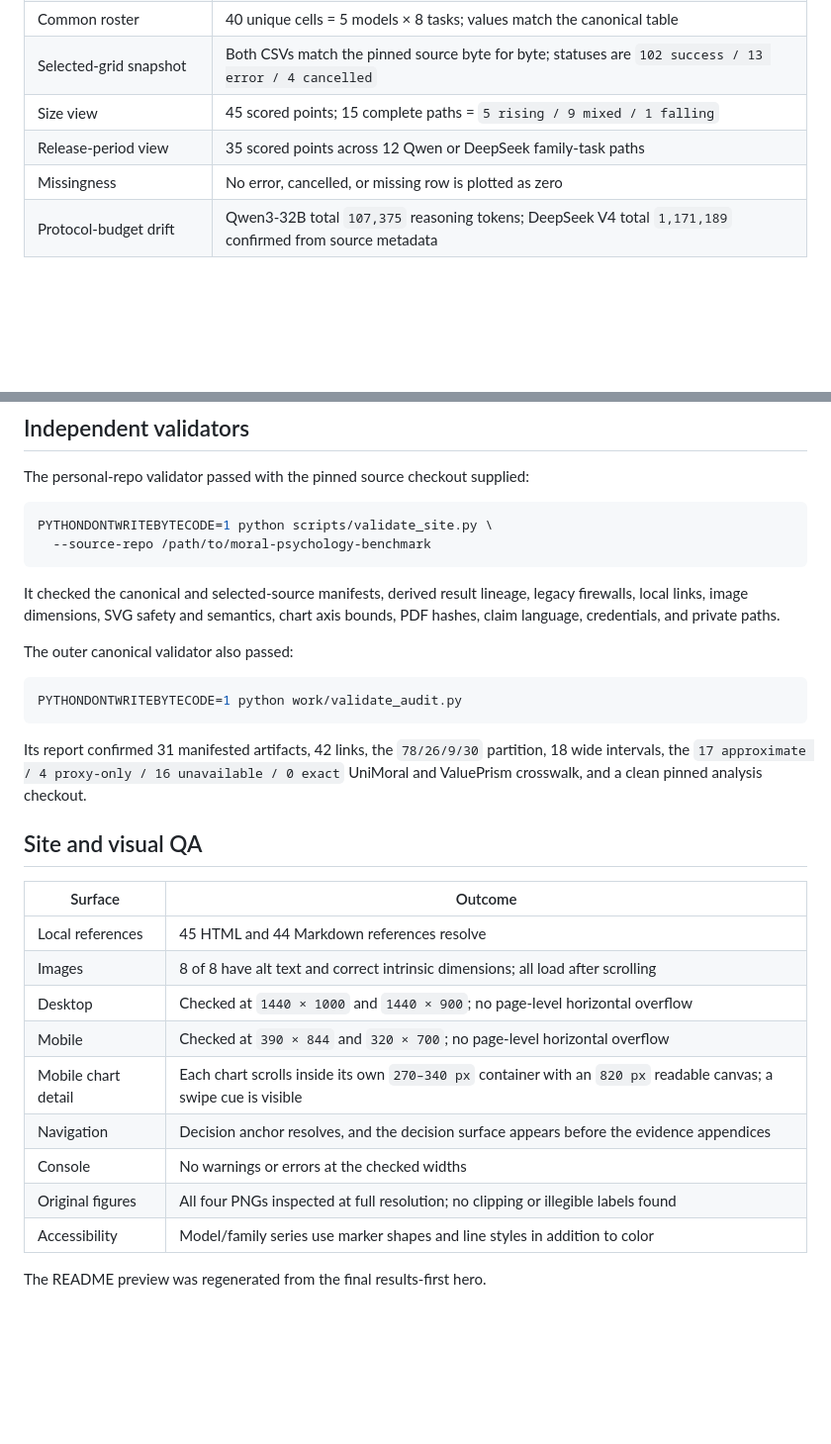
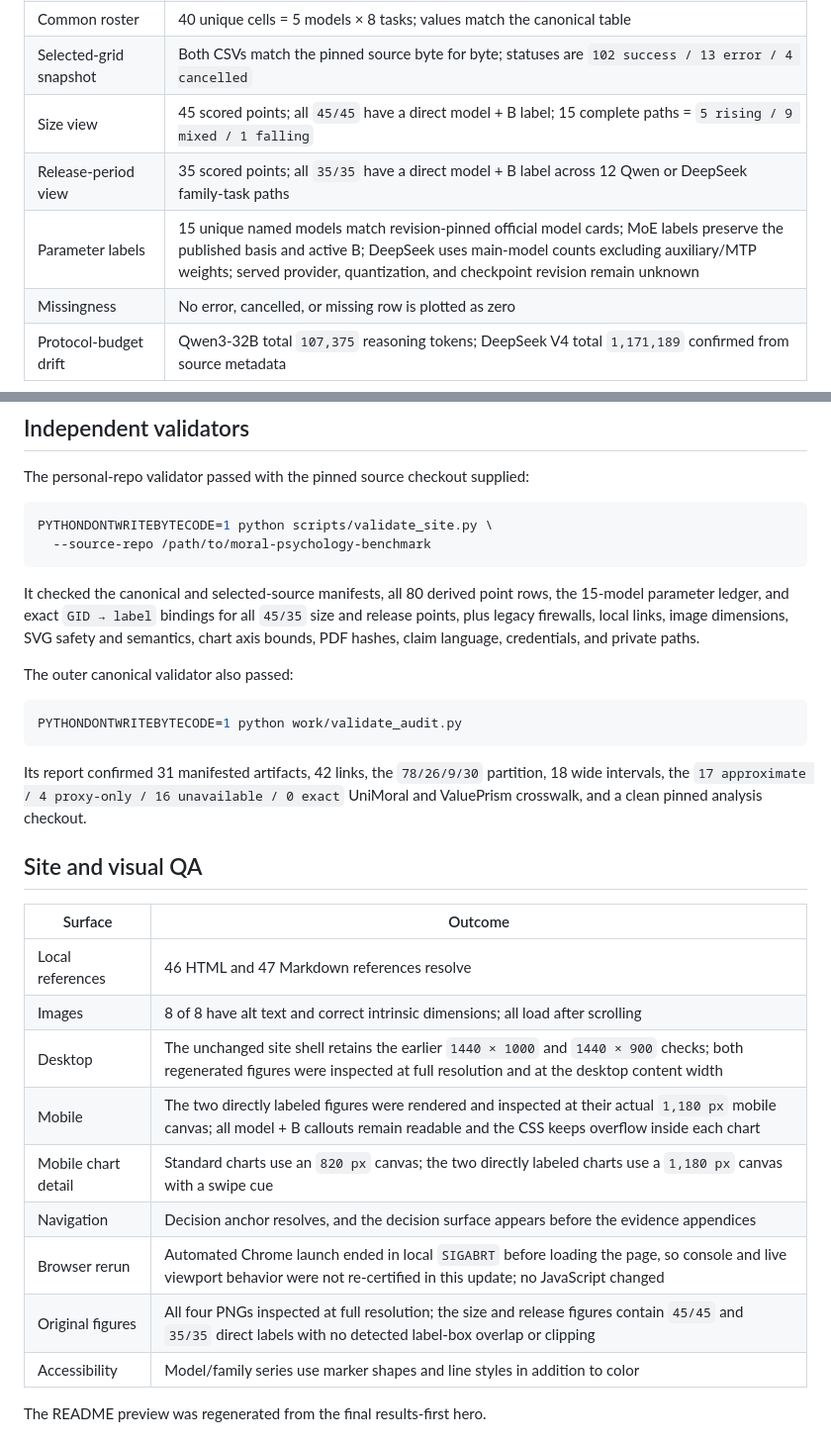
Before and after one commit to hanzhenzhujene/cei-moral-psychology-results-brief, a Markdown page: docs/VERIFICATION.md, 2 parts joined by grey strips. Shown at 99% size. GitHub-like rendering; blank space fills up the shorter version.

````diff
--- a/docs/VERIFICATION.md
+++ b/docs/VERIFICATION.md
@@ -12,8 +12,9 @@ Verified on 3 September 2026 for the results-first release.
 | Compare-task overlap | `28/28` MFQ pairs and `45/45` vignette pairs overlap marginally |
 | Common roster | 40 unique cells = 5 models × 8 tasks; values match the canonical table |
 | Selected-grid snapshot | Both CSVs match the pinned source byte for byte; statuses are `102 success / 13 error / 4 cancelled` |
-| Size view | 45 scored points; 15 complete paths = `5 rising / 9 mixed / 1 falling` |
-| Release-period view | 35 scored points across 12 Qwen or DeepSeek family-task paths |
+| Size view | 45 scored points; all `45/45` have a direct model + B label; 15 complete paths = `5 rising / 9 mixed / 1 falling` |
+| Release-period view | 35 scored points; all `35/35` have a direct model + B label across 12 Qwen or DeepSeek family-task paths |
+| Parameter labels | 15 unique named models match revision-pinned official model cards; MoE labels preserve the published basis and active B; DeepSeek uses main-model counts excluding auxiliary/MTP weights; served provider, quantization, and checkpoint revision remain unknown |
 | Missingness | No error, cancelled, or missing row is plotted as zero |
 | Protocol-budget drift | Qwen3-32B total `107,375` reasoning tokens; DeepSeek V4 total `1,171,189` confirmed from source metadata |
 
@@ -28,7 +29,7 @@ PYTHONDONTWRITEBYTECODE=1 python scripts/validate_site.py \
   --source-repo /path/to/moral-psychology-benchmark
 ```
 
-It checked the canonical and selected-source manifests, derived result lineage, legacy firewalls, local links, image dimensions, SVG safety and semantics, chart axis bounds, PDF hashes, claim language, credentials, and private paths.
+It checked the canonical and selected-source manifests, all 80 derived point rows, the 15-model parameter ledger, and exact `GID → label` bindings for all `45/35` size and release points, plus legacy firewalls, local links, image dimensions, SVG safety and semantics, chart axis bounds, PDF hashes, claim language, credentials, and private paths.
 
 The outer canonical validator also passed:
 
@@ -42,14 +43,14 @@ Its report confirmed 31 manifested artifacts, 42 links, the `78/26/9/30` partiti
 
 | Surface | Outcome |
 |---|---|
-| Local references | 45 HTML and 44 Markdown references resolve |
+| Local references | 46 HTML and 47 Markdown references resolve |
 | Images | 8 of 8 have alt text and correct intrinsic dimensions; all load after scrolling |
-| Desktop | Checked at `1440 × 1000` and `1440 × 900`; no page-level horizontal overflow |
-| Mobile | Checked at `390 × 844` and `320 × 700`; no page-level horizontal overflow |
-| Mobile chart detail | Each chart scrolls inside its own `270–340 px` container with an `820 px` readable canvas; a swipe cue is visible |
+| Desktop | The unchanged site shell retains the earlier `1440 × 1000` and `1440 × 900` checks; both regenerated figures were inspected at full resolution and at the desktop content width |
+| Mobile | The two directly labeled figures were rendered and inspected at their actual `1,180 px` mobile canvas; all model + B callouts remain readable and the CSS keeps overflow inside each chart |
+| Mobile chart detail | Standard charts use an `820 px` canvas; the two directly labeled charts use a `1,180 px` canvas with a swipe cue |
 | Navigation | Decision anchor resolves, and the decision surface appears before the evidence appendices |
-| Console | No warnings or errors at the checked widths |
-| Original figures | All four PNGs inspected at full resolution; no clipping or illegible labels found |
+| Browser rerun | Automated Chrome launch ended in local `SIGABRT` before loading the page, so console and live viewport behavior were not re-certified in this update; no JavaScript changed |
+| Original figures | All four PNGs inspected at full resolution; the size and release figures contain `45/45` and `35/35` direct labels with no detected label-box overlap or clipping |
 | Accessibility | Model/family series use marker shapes and line styles in addition to color |
 
 The README preview was regenerated from the final results-first hero.
````
Also changed, not shown: docs/RESULTS_READOUT.md (+8 -4 lines), evidence/README.md (+1 -0 lines), assets/results/03_size_paths.png, 10 other files.
